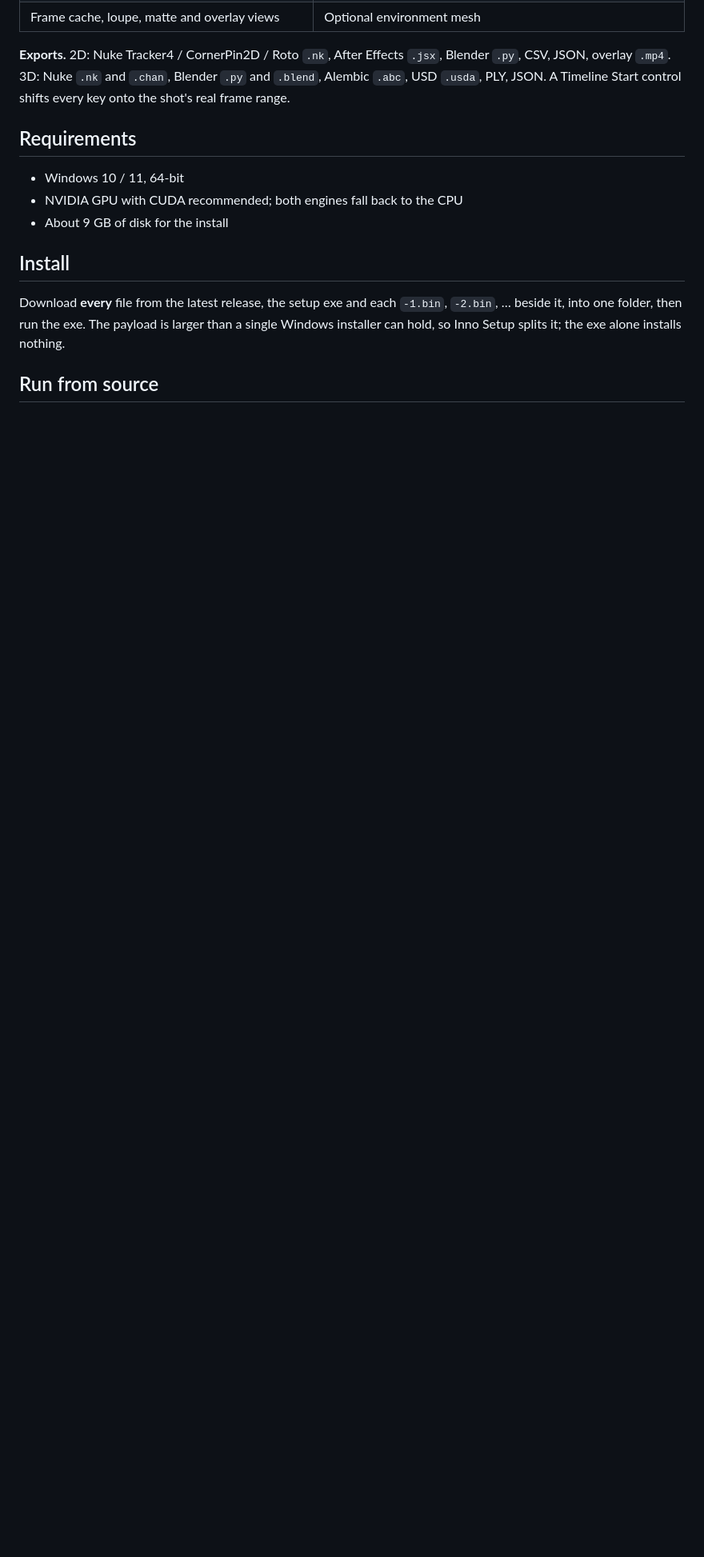
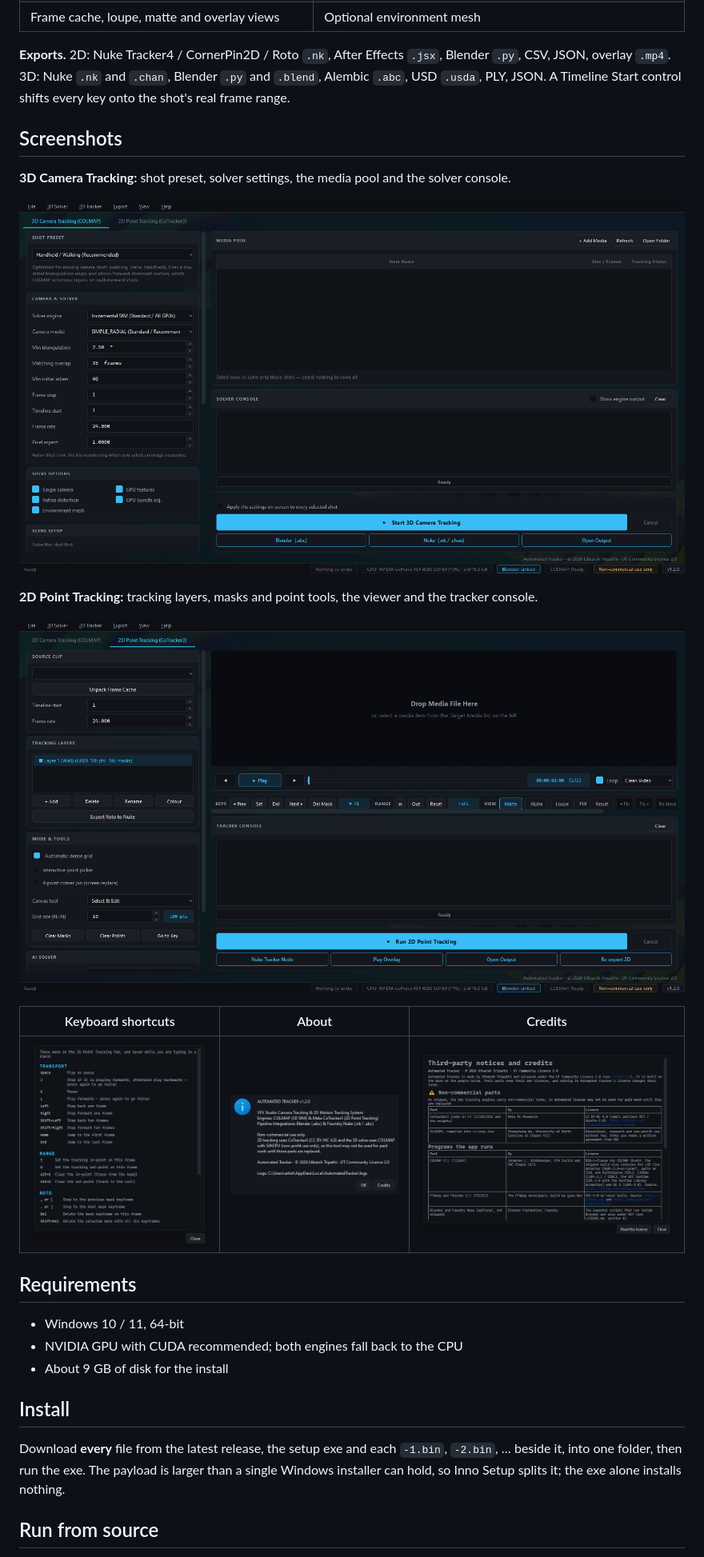
Before and after one commit to capsuleutkarsh-design/automated-tracker, a Markdown page: README.md, the part around the change. Shown at 80% size. GitHub-like rendering; pictures changed too: docs/assets/screens/tracker_2d.png (added), docs/assets/screens/tracker_3d.png (added), docs/assets/screens/tracker_about.png (added); blank space fills up the shorter version.

Commit message:
Screenshots in the README and on the website
Both tabs, the keyboard shortcuts, About and the credits screen, taken with
an empty media pool. The website gets a Screenshots section with a switch
between the 3D and 2D tabs, and a link in the menu.

Co-Authored-By: Claude Opus 5.5 <noreply@anthropic.com>

```diff
--- a/README.md
+++ b/README.md
@@ -29,6 +29,20 @@ For now it is for **non-commercial use only**; see [Licences](#licences).
 Blender `.py`, CSV, JSON, overlay `.mp4`. 3D: Nuke `.nk` and `.chan`, Blender
 `.py` and `.blend`, Alembic `.abc`, USD `.usda`, PLY, JSON. A Timeline Start
 control shifts every key onto the shot's real frame range.
+
+## Screenshots
+
+**3D Camera Tracking:** shot preset, solver settings, the media pool and the solver console.
+
+![The 3D Camera Tracking tab](docs/assets/screens/tracker_3d.png)
+
+**2D Point Tracking:** tracking layers, masks and point tools, the viewer and the tracker console.
+
+![The 2D Point Tracking tab](docs/assets/screens/tracker_2d.png)
+
+| Keyboard shortcuts | About | Credits |
+|---|---|---|
+| ![Keyboard shortcuts](docs/assets/screens/tracker_shortcuts.png) | ![About](docs/assets/screens/tracker_about.png) | ![Credits](docs/assets/screens/tracker_credits.png) |
 
 ## Requirements
 
```
Also changed, not shown: 1 other file.
